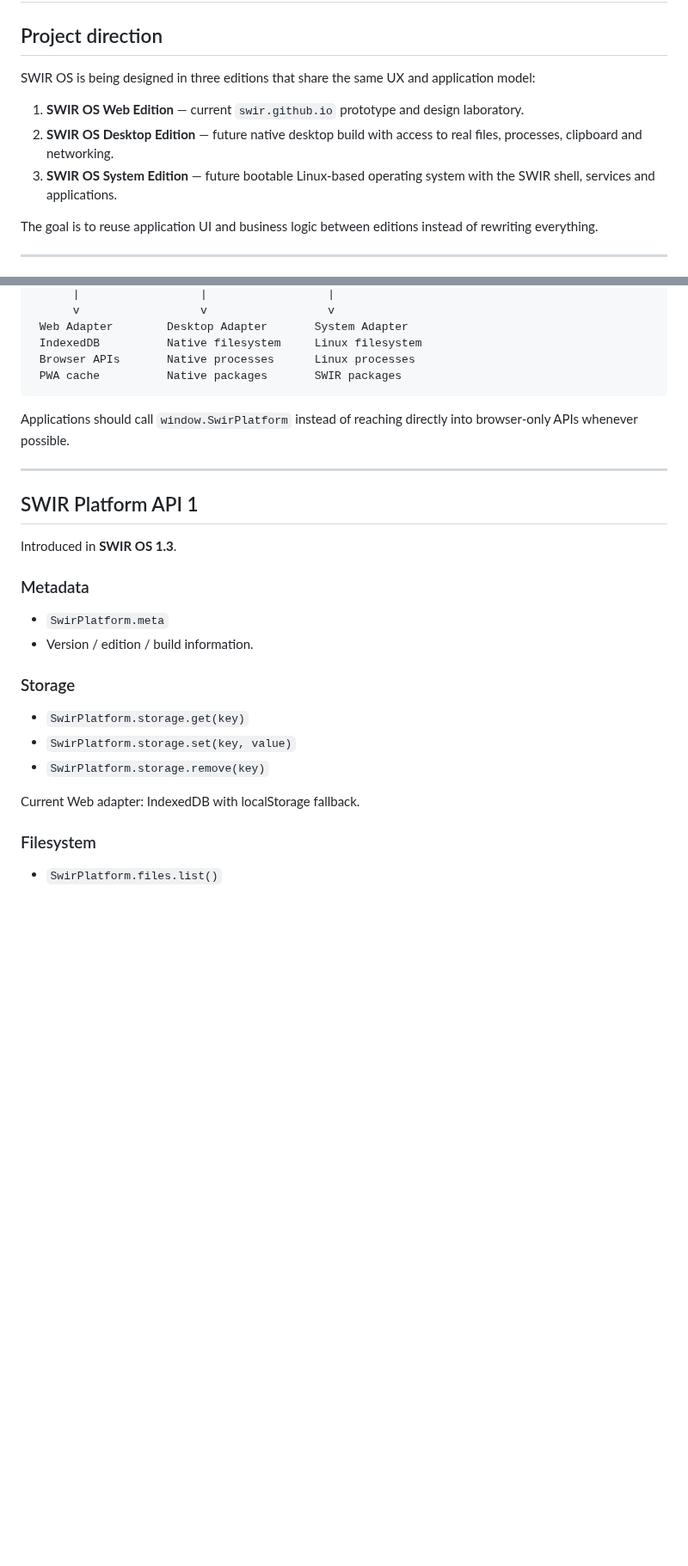
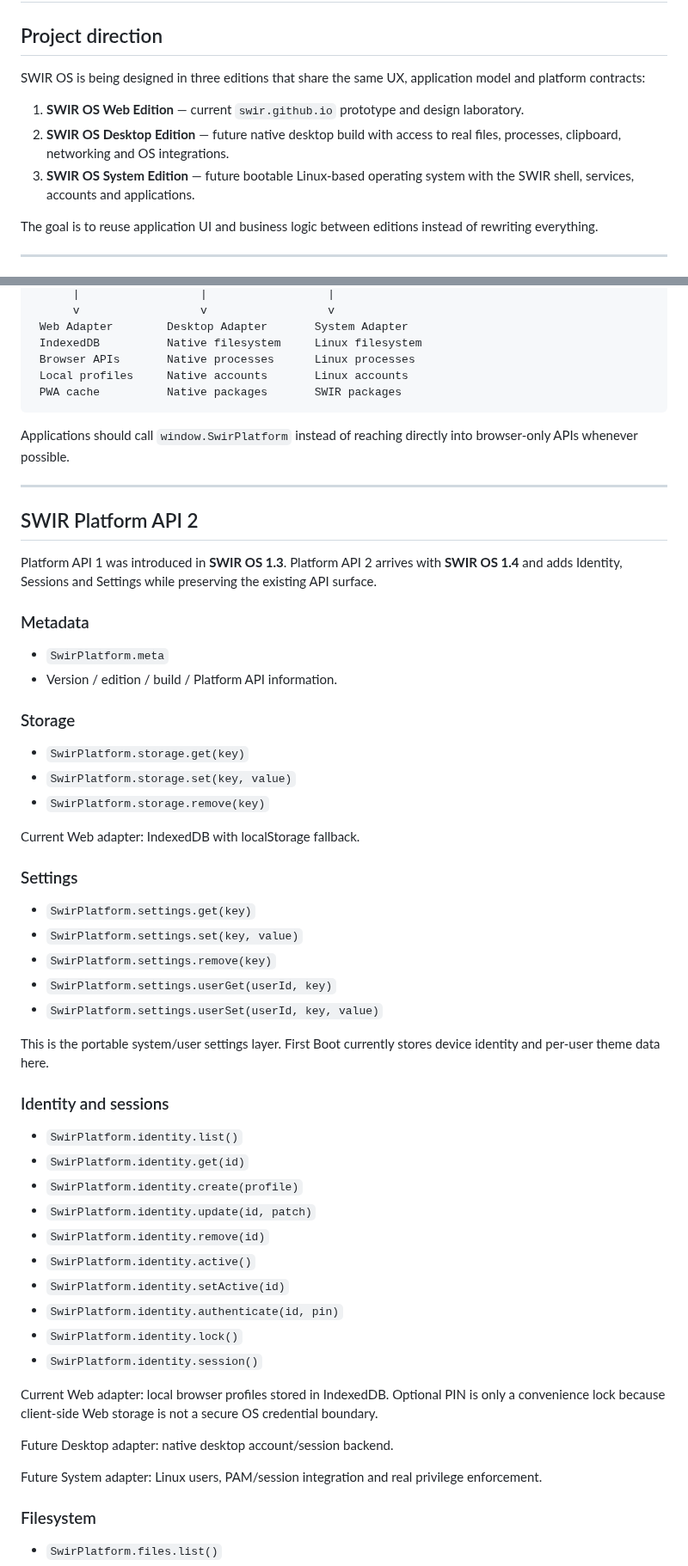
Before and after one commit to Swir/swir.github.io, a Markdown page: SWIR-OS-ARCHITECTURE.md, 2 parts joined by grey strips. Shown at 86% size. GitHub-like rendering; blank space fills up the shorter version.

````diff
--- a/SWIR-OS-ARCHITECTURE.md
+++ b/SWIR-OS-ARCHITECTURE.md
@@ -2,11 +2,11 @@
 
 ## Project direction
 
-SWIR OS is being designed in three editions that share the same UX and application model:
+SWIR OS is being designed in three editions that share the same UX, application model and platform contracts:
 
 1. **SWIR OS Web Edition** — current `swir.github.io` prototype and design laboratory.
-2. **SWIR OS Desktop Edition** — future native desktop build with access to real files, processes, clipboard and networking.
-3. **SWIR OS System Edition** — future bootable Linux-based operating system with the SWIR shell, services and applications.
+2. **SWIR OS Desktop Edition** — future native desktop build with access to real files, processes, clipboard, networking and OS integrations.
+3. **SWIR OS System Edition** — future bootable Linux-based operating system with the SWIR shell, services, accounts and applications.
 
 The goal is to reuse application UI and business logic between editions instead of rewriting everything.
 
@@ -26,6 +26,7 @@ SWIR Platform API
  Web Adapter        Desktop Adapter       System Adapter
  IndexedDB          Native filesystem     Linux filesystem
  Browser APIs       Native processes      Linux processes
+ Local profiles     Native accounts       Linux accounts
  PWA cache          Native packages       SWIR packages
 ```
 
@@ -33,14 +34,14 @@ Applications should call `window.SwirPlatform` instead of reaching directly into
 
 ---
 
-## SWIR Platform API 1
+## SWIR Platform API 2
 
-Introduced in **SWIR OS 1.3**.
+Platform API 1 was introduced in **SWIR OS 1.3**. Platform API 2 arrives with **SWIR OS 1.4** and adds Identity, Sessions and Settings while preserving the existing API surface.
 
 ### Metadata
 
 - `SwirPlatform.meta`
-- Version / edition / build information.
+- Version / edition / build / Platform API information.
 
 ### Storage
 
@@ -49,6 +50,35 @@ Introduced in **SWIR OS 1.3**.
 - `SwirPlatform.storage.remove(key)`
 
 Current Web adapter: IndexedDB with localStorage fallback.
+
+### Settings
+
+- `SwirPlatform.settings.get(key)`
+- `SwirPlatform.settings.set(key, value)`
+- `SwirPlatform.settings.remove(key)`
+- `SwirPlatform.settings.userGet(userId, key)`
+- `SwirPlatform.settings.userSet(userId, key, value)`
+
+This is the portable system/user settings layer. First Boot currently stores device identity and per-user theme data here.
+
+### Identity and sessions
+
+- `SwirPlatform.identity.list()`
+- `SwirPlatform.identity.get(id)`
+- `SwirPlatform.identity.create(profile)`
+- `SwirPlatform.identity.update(id, patch)`
+- `SwirPlatform.identity.remove(id)`
+- `SwirPlatform.identity.active()`
+- `SwirPlatform.identity.setActive(id)`
+- `SwirPlatform.identity.authenticate(id, pin)`
+- `SwirPlatform.identity.lock()`
+- `SwirPlatform.identity.session()`
+
+Current Web adapter: local browser profiles stored in IndexedDB. Optional PIN is only a convenience lock because client-side Web storage is not a secure OS credential boundary.
+
+Future Desktop adapter: native desktop account/session backend.
+
+Future System adapter: Linux users, PAM/session integration and real privilege enforcement.
 
 ### Filesystem
 
````
Also changed, not shown: other parts of SWIR-OS-ARCHITECTURE.md (+63 -2 lines).
